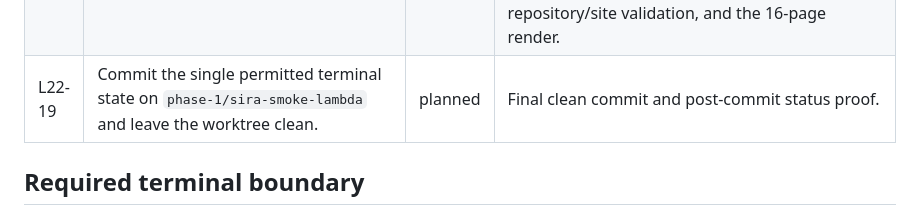
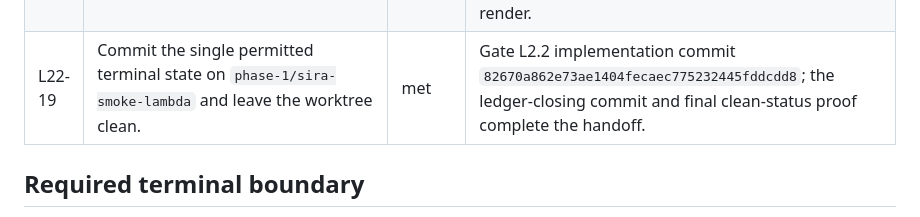
Before and after one commit to abbudjoe/gic-lab, a Markdown page: docs/harness/T07_GATE_L2_2_IMPLEMENTATION_LEDGER.md, the part around the change. Drawn GitHub-style.

Commit message:
Close T07 Gate L2.2 assembly ledger

```diff
--- a/docs/harness/T07_GATE_L2_2_IMPLEMENTATION_LEDGER.md
+++ b/docs/harness/T07_GATE_L2_2_IMPLEMENTATION_LEDGER.md
@@ -32,7 +32,7 @@ execution.
 | L22-16 | Preserve all prior sealed evidence, private decisions, plan/run history, and locked EXP-0001 files byte-for-byte. | met | Starting hashes reverified; post-repair Git diff and hash regressions confirm no locked-file change. |
 | L22-17 | Pass focused, Lambda-wide, schema, repository, privacy, formatting, Ruff, strict mypy, and portable-Quarto full gates. | met | 133 focused L2.2 tests and all 517 Lambda tests pass; the non-editable installed-package regression passes; secret/sensitive-value negative scans are clean; the portable-Quarto `make check` passes Ruff, strict mypy, all 971 tests, repository/site validation, and the 16-page notebook render. |
 | L22-18 | Obtain independent spec/privacy/cloud-safety/human-factors/incident review, repair findings, rereview, and rerun the full post-review gate. | met | Iterative independent review exposed and drove repairs for authority, ownership, evidence, archive-finalization, request-ledger, interrupt-recovery, storage-driver, provenance, offeredness, and cap gaps. Final rereview returned `CLEAN`; the post-review portable-Quarto gate passed Ruff, strict mypy, all 971 tests, repository/site validation, and the 16-page render. |
-| L22-19 | Commit the single permitted terminal state on `phase-1/sira-smoke-lambda` and leave the worktree clean. | planned | Final clean commit and post-commit status proof. |
+| L22-19 | Commit the single permitted terminal state on `phase-1/sira-smoke-lambda` and leave the worktree clean. | met | Gate L2.2 implementation commit `82670a862e73ae1404fecaec775232445fddcdd8`; the ledger-closing commit and final clean-status proof complete the handoff. |
 
 ## Required terminal boundary
 
```
